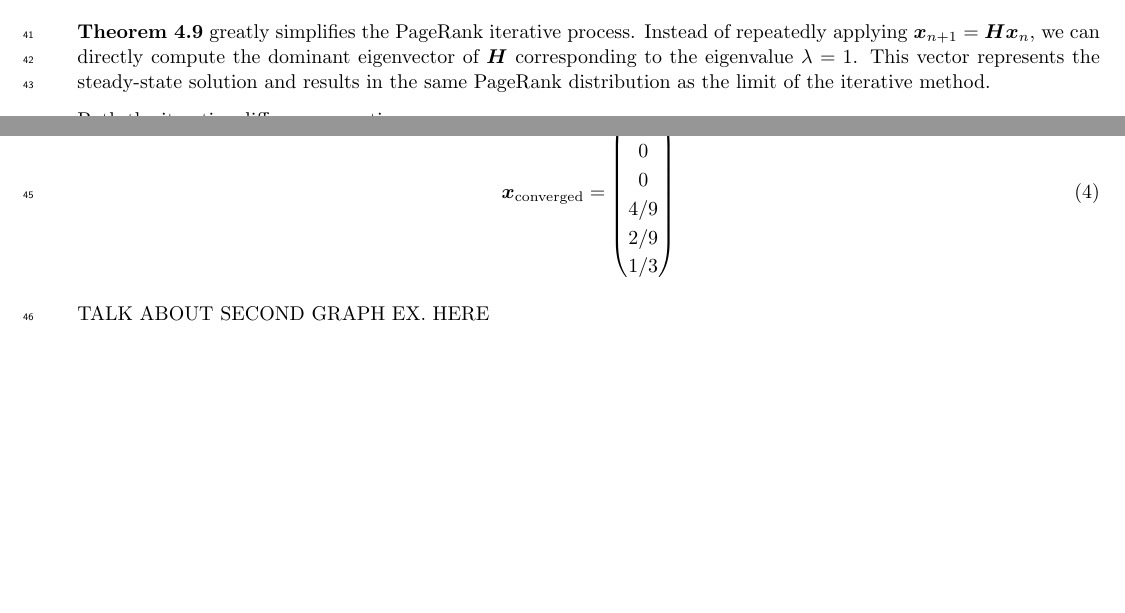
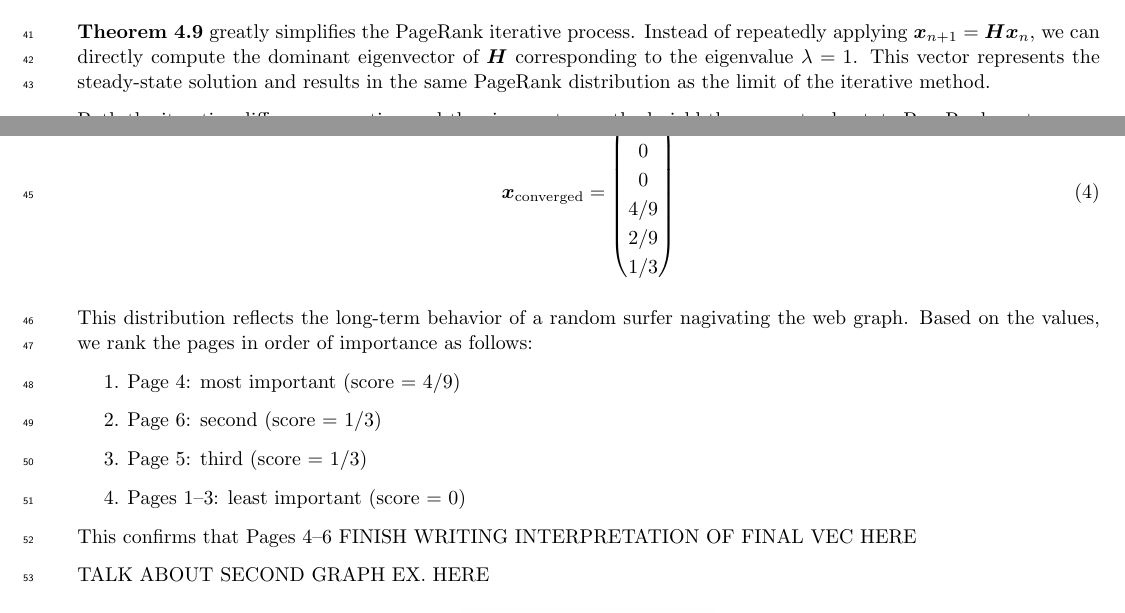
Before and after one commit to lilyminguyen/CS-323E-Projects, a LaTeX paper (P3 - Google Page Rank/Writeup/P3.tex): two parts of pages 2 and 3 of 4 before the commit and two parts of pages 2 and 3 of 5 after it, joined at a grey line, cut so that both start at the same text, the shorter picture padded with empty space. Compiled offline with pdfLaTeX.

Commit message:
end off 4. fig

```diff
--- a/P3 - Google Page Rank/Writeup/P3.tex
+++ b/P3 - Google Page Rank/Writeup/P3.tex
@@ -146,7 +146,8 @@ we can directly compute the dominant eigenvector of $\boldsymbol{H}$ correspondi
 to the eigenvalue $\lambda=1$. This vector represents the steady-state solution
 and results in the same PageRank distribution as the limit of the iterative method.
 
-Both the iterative difference equation:
+Both the iterative difference equation and the eigenvector method yield the
+same steady-state PageRank vector:
 
 \begin{equation}
     \boldsymbol{x}_\text{converged}=
@@ -154,6 +155,19 @@ Both the iterative difference equation:
         0\\0\\0\\4/9\\2/9\\1/3
     \end{pmatrix}
 \end{equation}
+
+\noindent This distribution reflects the long-term behavior of a random surfer
+nagivating the web graph. Based on the values, we rank the pages in order of
+importance as follows:
+
+\begin{enumerate}
+    \item Page~4: most important (score = $4/9$)
+    \item Page~6: second (score = $1/3$)
+    \item Page~5: third (score = $1/3$)
+    \item Pages~1--3: least important (score = $0$)
+\end{enumerate}
+
+\noindent This confirms that Pages~4--6 FINISH WRITING INTERPRETATION OF FINAL VEC HERE
 
 \noindent TALK ABOUT SECOND GRAPH EX. HERE
 
```
Also changed, not shown: P3 - Google Page Rank/Writeup/P3.bbl (deleted), P3 - Google Page Rank/Writeup/P3.pdf, 8 other files.
